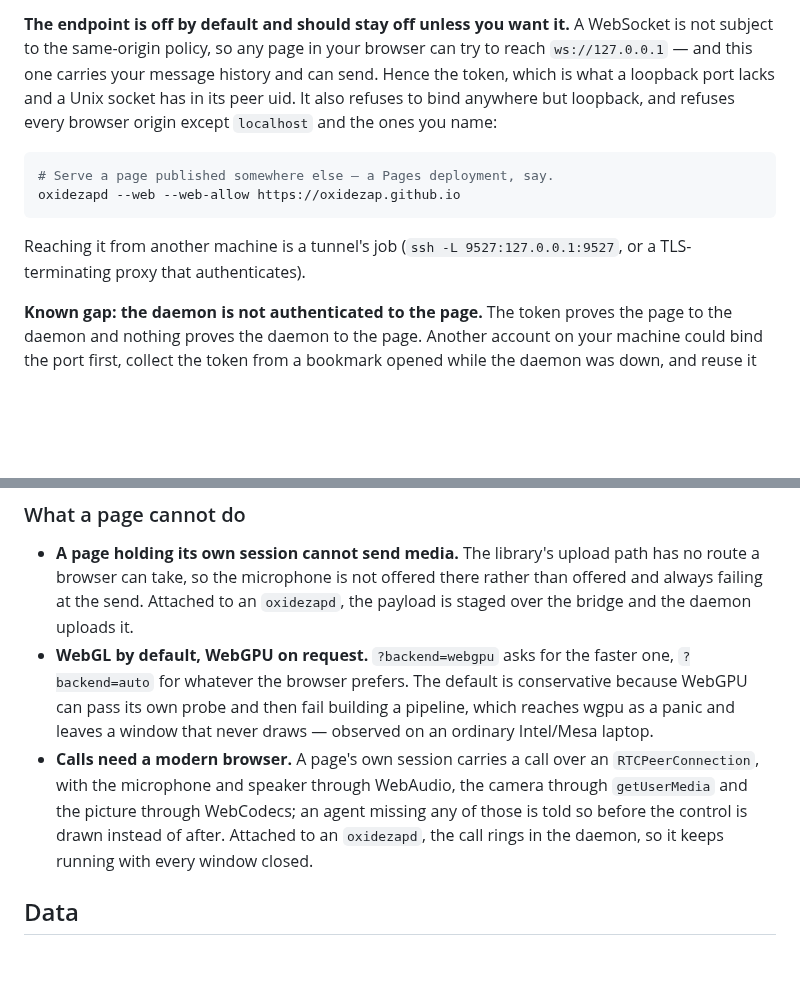
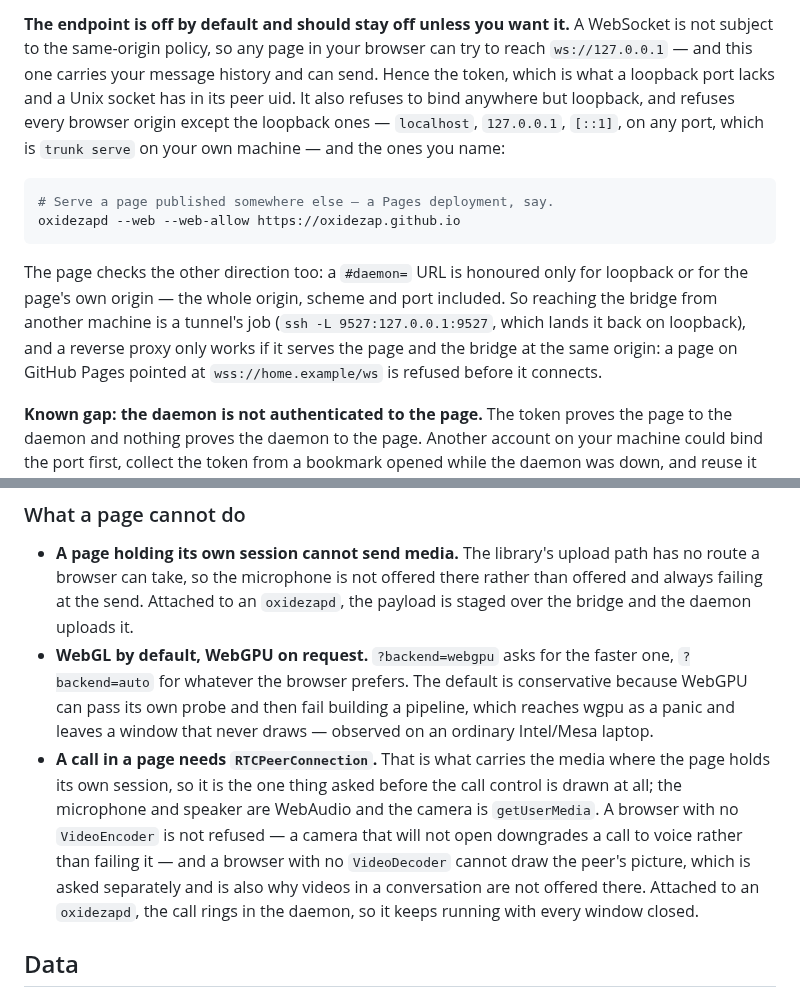
Before and after one commit to oxidezap/client, a Markdown page: README.md, 2 parts joined by grey strips. Drawn GitHub-style; blank space fills up the shorter version.

Commit message:
docs: restore two constraints the simplification dropped, and state the call gate precisely
From the Codex review on the PR, all three checked against the code:

- `is_loopback_origin` admits every loopback origin, not the literal
  `localhost`, so the README implied the very URL it tells you to open
  (127.0.0.1:8080) needed a --web-allow entry.
- `usable_endpoint` refuses a non-loopback `#daemon=` URL whose whole
  origin does not match the page's, which the old text said and the
  rewrite cut — so the reverse-proxy advice was reachable only for a
  proxy serving page and bridge together. Said outright, with the case
  that fails.
- `calls_unavailable` gates on `RTCPeerConnection` alone. A missing
  `VideoEncoder` downgrades a call to voice rather than refusing it, and
  `VideoDecoder` is a separate question about drawing the peer. The
  bullet claimed all three were checked up front.

Co-Authored-By: Claude Opus 5 <noreply@anthropic.com>
Claude-Session: https://claude.ai/code/session_018an9A2a9uNBFK4mLApFrQ7

````diff
--- a/README.md
+++ b/README.md
@@ -142,15 +142,21 @@ WebSocket is not subject to the same-origin policy, so any page in your browser
 can try to reach `ws://127.0.0.1` — and this one carries your message history
 and can send. Hence the token, which is what a loopback port lacks and a Unix
 socket has in its peer uid. It also refuses to bind anywhere but loopback, and
-refuses every browser origin except `localhost` and the ones you name:
+refuses every browser origin except the loopback ones — `localhost`,
+`127.0.0.1`, `[::1]`, on any port, which is `trunk serve` on your own machine —
+and the ones you name:
 
 ```bash
 # Serve a page published somewhere else — a Pages deployment, say.
 oxidezapd --web --web-allow https://oxidezap.github.io
 ```
 
-Reaching it from another machine is a tunnel's job (`ssh -L
-9527:127.0.0.1:9527`, or a TLS-terminating proxy that authenticates).
+The page checks the other direction too: a `#daemon=` URL is honoured only for
+loopback or for the page's own origin — the whole origin, scheme and port
+included. So reaching the bridge from another machine is a tunnel's job (`ssh
+-L 9527:127.0.0.1:9527`, which lands it back on loopback), and a reverse proxy
+only works if it serves the page and the bridge at the same origin: a page on
+GitHub Pages pointed at `wss://home.example/ws` is refused before it connects.
 
 **Known gap: the daemon is not authenticated to the page.** The token proves
 the page to the daemon and nothing proves the daemon to the page. Another
@@ -171,12 +177,15 @@ do not trust. See `endpoint_url` in `crates/ipc/src/endpoint/web.rs`.
   conservative because WebGPU can pass its own probe and then fail building a
   pipeline, which reaches wgpu as a panic and leaves a window that never draws
   — observed on an ordinary Intel/Mesa laptop.
-* **Calls need a modern browser.** A page's own session carries a call over an
-  `RTCPeerConnection`, with the microphone and speaker through WebAudio, the
-  camera through `getUserMedia` and the picture through WebCodecs; an agent
-  missing any of those is told so before the control is drawn instead of after.
-  Attached to an `oxidezapd`, the call rings in the daemon, so it keeps running
-  with every window closed.
+* **A call in a page needs `RTCPeerConnection`.** That is what carries the
+  media where the page holds its own session, so it is the one thing asked
+  before the call control is drawn at all; the microphone and speaker are
+  WebAudio and the camera is `getUserMedia`. A browser with no `VideoEncoder`
+  is not refused — a camera that will not open downgrades a call to voice
+  rather than failing it — and a browser with no `VideoDecoder` cannot draw the
+  peer's picture, which is asked separately and is also why videos in a
+  conversation are not offered there. Attached to an `oxidezapd`, the call
+  rings in the daemon, so it keeps running with every window closed.
 
 ## Data
 
````
